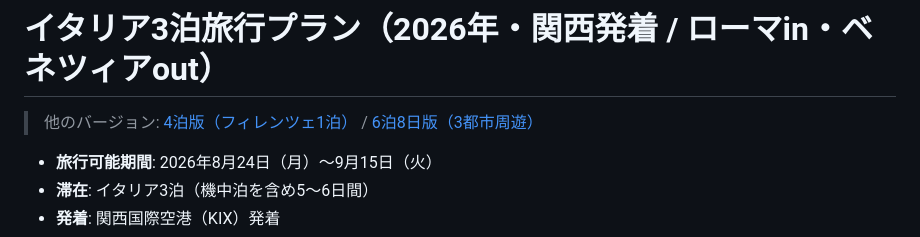
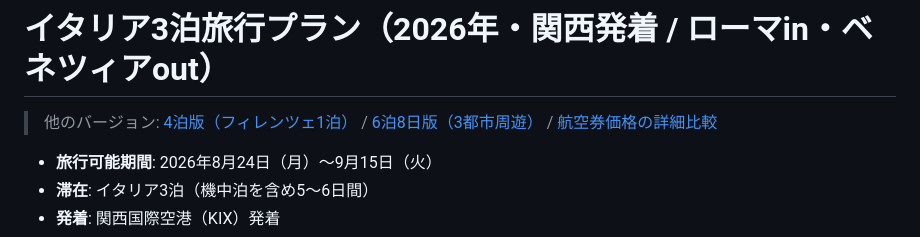
Before and after one commit to Djuanabe/gakufu-tateyoko, a Markdown page: docs/italy-trip-plan-2026.md, the part around the change. Drawn GitHub-style.

Commit message:
航空券価格の詳細比較(日付帯マトリクス・日付ペア比較・別切り分析)を追加
Co-Authored-By: Claude Fable 5 <noreply@anthropic.com>
Claude-Session: https://claude.ai/code/session_01Y97WnkzdeWJLy3HTqfJAxM

```diff
--- a/docs/italy-trip-plan-2026.md
+++ b/docs/italy-trip-plan-2026.md
@@ -1,6 +1,6 @@
 # イタリア3泊旅行プラン（2026年・関西発着 / ローマin・ベネツィアout）
 
-> 他のバージョン: [4泊版（フィレンツェ1泊）](./italy-trip-plan-2026-4nights.md) / [6泊8日版（3都市周遊）](./italy-trip-plan-2026-6nights.md)
+> 他のバージョン: [4泊版（フィレンツェ1泊）](./italy-trip-plan-2026-4nights.md) / [6泊8日版（3都市周遊）](./italy-trip-plan-2026-6nights.md) / [航空券価格の詳細比較](./italy-flight-price-comparison-2026.md)
 
 - **旅行可能期間**: 2026年8月24日（月）〜9月15日（火）
 - **滞在**: イタリア3泊（機中泊を含め5〜6日間）
```
Also changed, not shown: docs/italy-flight-price-comparison-2026.md (added, +128 -0 lines).
